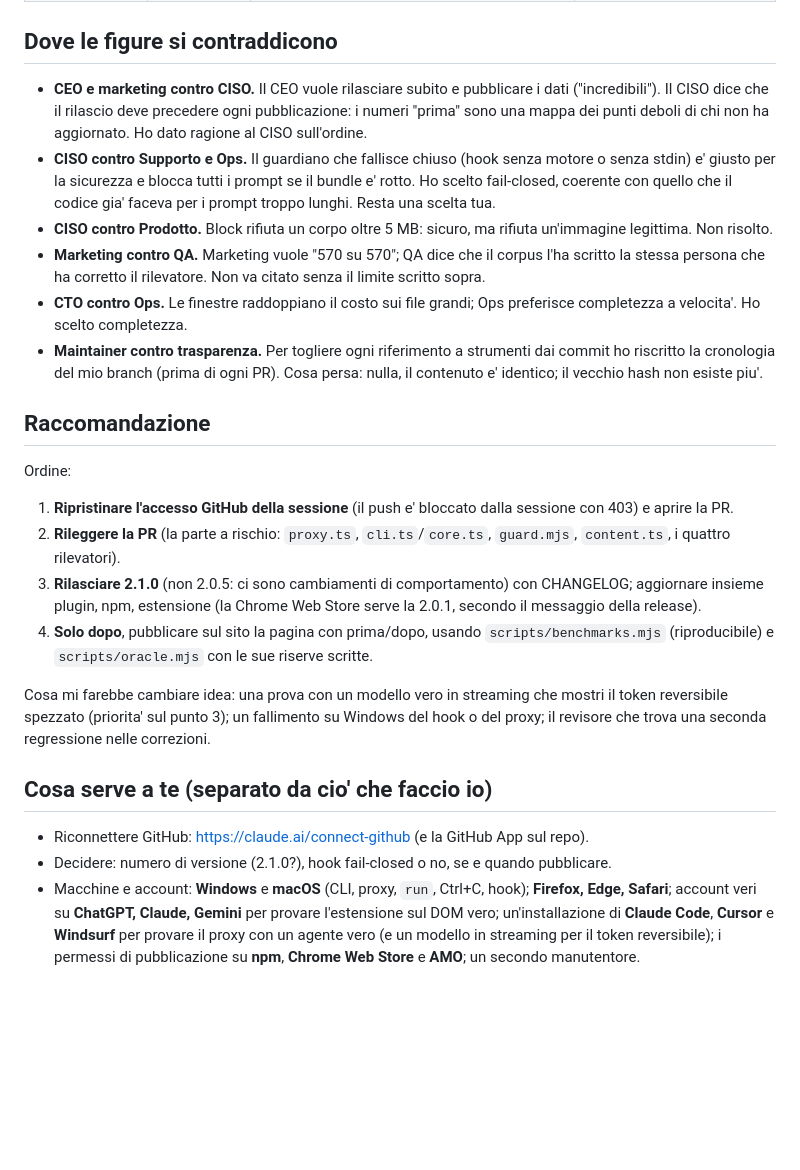
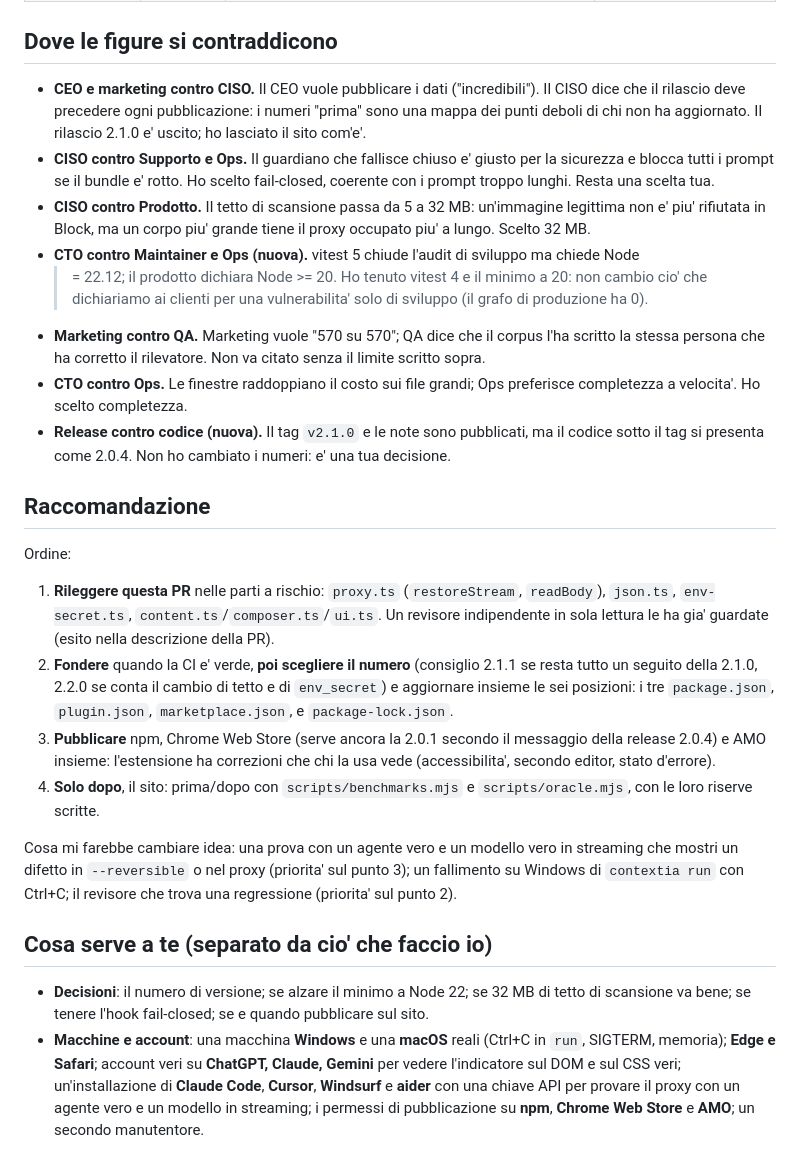
Before and after one commit to sbr0nch/contextia, a Markdown page: docs/COVERAGE.md, the part around one of its changes. GitHub-like rendering; blank space fills up the shorter version.

Commit message:
coverage: role assessment, open items and what is not proven, updated for this round

```diff
--- a/docs/COVERAGE.md
+++ b/docs/COVERAGE.md
@@ -228,51 +228,52 @@ e' una risposta valida.
 
 ## Dove le figure si contraddicono
 
-- **CEO e marketing contro CISO.** Il CEO vuole rilasciare subito e pubblicare i dati
-  ("incredibili"). Il CISO dice che il rilascio deve precedere ogni pubblicazione: i
-  numeri "prima" sono una mappa dei punti deboli di chi non ha aggiornato. Ho dato
-  ragione al CISO sull'ordine.
-- **CISO contro Supporto e Ops.** Il guardiano che fallisce chiuso (hook senza motore
-  o senza stdin) e' giusto per la sicurezza e blocca tutti i prompt se il bundle e'
-  rotto. Ho scelto fail-closed, coerente con quello che il codice gia' faceva per i
-  prompt troppo lunghi. Resta una scelta tua.
-- **CISO contro Prodotto.** Block rifiuta un corpo oltre 5 MB: sicuro, ma rifiuta
-  un'immagine legittima. Non risolto.
-- **Marketing contro QA.** Marketing vuole "570 su 570"; QA dice che il corpus l'ha
-  scritto la stessa persona che ha corretto il rilevatore. Non va citato senza il
-  limite scritto sopra.
+- **CEO e marketing contro CISO.** Il CEO vuole pubblicare i dati ("incredibili"). Il CISO dice
+  che il rilascio deve precedere ogni pubblicazione: i numeri "prima" sono una mappa dei punti
+  deboli di chi non ha aggiornato. Il rilascio 2.1.0 e' uscito; ho lasciato il sito com'e'.
+- **CISO contro Supporto e Ops.** Il guardiano che fallisce chiuso e' giusto per la sicurezza e
+  blocca tutti i prompt se il bundle e' rotto. Ho scelto fail-closed, coerente con i prompt troppo
+  lunghi. Resta una scelta tua.
+- **CISO contro Prodotto.** Il tetto di scansione passa da 5 a 32 MB: un'immagine legittima non e'
+  piu' rifiutata in Block, ma un corpo piu' grande tiene il proxy occupato piu' a lungo. Scelto 32 MB.
+- **CTO contro Maintainer e Ops (nuova).** vitest 5 chiude l'audit di sviluppo ma chiede Node
+  >= 22.12; il prodotto dichiara Node >= 20. Ho tenuto vitest 4 e il minimo a 20: non cambio cio'
+  che dichiariamo ai clienti per una vulnerabilita' solo di sviluppo (il grafo di produzione ha 0).
+- **Marketing contro QA.** Marketing vuole "570 su 570"; QA dice che il corpus l'ha scritto la
+  stessa persona che ha corretto il rilevatore. Non va citato senza il limite scritto sopra.
 - **CTO contro Ops.** Le finestre raddoppiano il costo sui file grandi; Ops preferisce
   completezza a velocita'. Ho scelto completezza.
-- **Maintainer contro trasparenza.** Per togliere ogni riferimento a strumenti dai
-  commit ho riscritto la cronologia del mio branch (prima di ogni PR). Cosa persa: nulla,
-  il contenuto e' identico; il vecchio hash non esiste piu'.
+- **Release contro codice (nuova).** Il tag `v2.1.0` e le note sono pubblicati, ma il codice
+  sotto il tag si presenta come 2.0.4. Non ho cambiato i numeri: e' una tua decisione.
 
 ## Raccomandazione
 
 Ordine:
 
-1. **Ripristinare l'accesso GitHub della sessione** (il push e' bloccato dalla sessione
-   con 403) e aprire la PR.
-2. **Rileggere la PR** (la parte a rischio: `proxy.ts`, `cli.ts`/`core.ts`, `guard.mjs`,
-   `content.ts`, i quattro rilevatori).
-3. **Rilasciare 2.1.0** (non 2.0.5: ci sono cambiamenti di comportamento) con
-   CHANGELOG; aggiornare insieme plugin, npm, estensione (la Chrome Web Store serve la
-   2.0.1, secondo il messaggio della release).
-4. **Solo dopo**, pubblicare sul sito la pagina con prima/dopo, usando
-   `scripts/benchmarks.mjs` (riproducibile) e `scripts/oracle.mjs` con le sue
-   riserve scritte.
+1. **Rileggere questa PR** nelle parti a rischio: `proxy.ts` (`restoreStream`, `readBody`),
+   `json.ts`, `env-secret.ts`, `content.ts`/`composer.ts`/`ui.ts`. Un revisore indipendente in
+   sola lettura le ha gia' guardate (esito nella descrizione della PR).
+2. **Fondere** quando la CI e' verde, **poi scegliere il numero** (consiglio 2.1.1 se resta
+   tutto un seguito della 2.1.0, 2.2.0 se conta il cambio di tetto e di `env_secret`) e
+   aggiornare insieme le sei posizioni: i tre `package.json`, `plugin.json`, `marketplace.json`,
+   e `package-lock.json`.
+3. **Pubblicare** npm, Chrome Web Store (serve ancora la 2.0.1 secondo il messaggio della release
+   2.0.4) e AMO insieme: l'estensione ha correzioni che chi la usa vede (accessibilita', secondo
+   editor, stato d'errore).
+4. **Solo dopo**, il sito: prima/dopo con `scripts/benchmarks.mjs` e `scripts/oracle.mjs`, con
+   le loro riserve scritte.
 
-Cosa mi farebbe cambiare idea: una prova con un modello vero in streaming che mostri
-il token reversibile spezzato (priorita' sul punto 3); un fallimento su Windows del
-hook o del proxy; il revisore che trova una seconda regressione nelle correzioni.
+Cosa mi farebbe cambiare idea: una prova con un agente vero e un modello vero in streaming che
+mostri un difetto in `--reversible` o nel proxy (priorita' sul punto 3); un fallimento su
+Windows di `contextia run` con Ctrl+C; il revisore che trova una regressione (priorita' sul punto 2).
 
 ## Cosa serve a te (separato da cio' che faccio io)
 
-- Riconnettere GitHub: https://claude.ai/connect-github (e la GitHub App sul repo).
-- Decidere: numero di versione (2.1.0?), hook fail-closed o no, se e quando pubblicare.
-- Macchine e account: **Windows** e **macOS** (CLI, proxy, `run`, Ctrl+C, hook);
-  **Firefox, Edge, Safari**; account veri su **ChatGPT, Claude, Gemini** per provare
-  l'estensione sul DOM vero; un'installazione di **Claude Code**, **Cursor** e
-  **Windsurf** per provare il proxy con un agente vero (e un modello in streaming per
-  il token reversibile); i permessi di pubblicazione su **npm**, **Chrome Web Store**
-  e **AMO**; un secondo manutentore.
+- **Decisioni**: il numero di versione; se alzare il minimo a Node 22; se 32 MB di tetto di
+  scansione va bene; se tenere l'hook fail-closed; se e quando pubblicare sul sito.
+- **Macchine e account**: una macchina **Windows** e una **macOS** reali (Ctrl+C in `run`,
+  SIGTERM, memoria); **Edge e Safari**; account veri su **ChatGPT, Claude, Gemini** per vedere
+  l'indicatore sul DOM e sul CSS veri; un'installazione di **Claude Code**, **Cursor**,
+  **Windsurf** e **aider** con una chiave API per provare il proxy con un agente vero e un
+  modello in streaming; i permessi di pubblicazione su **npm**, **Chrome Web Store** e **AMO**;
+  un secondo manutentore.
```
Also changed, not shown: other parts of docs/COVERAGE.md (+12 -12 lines).
